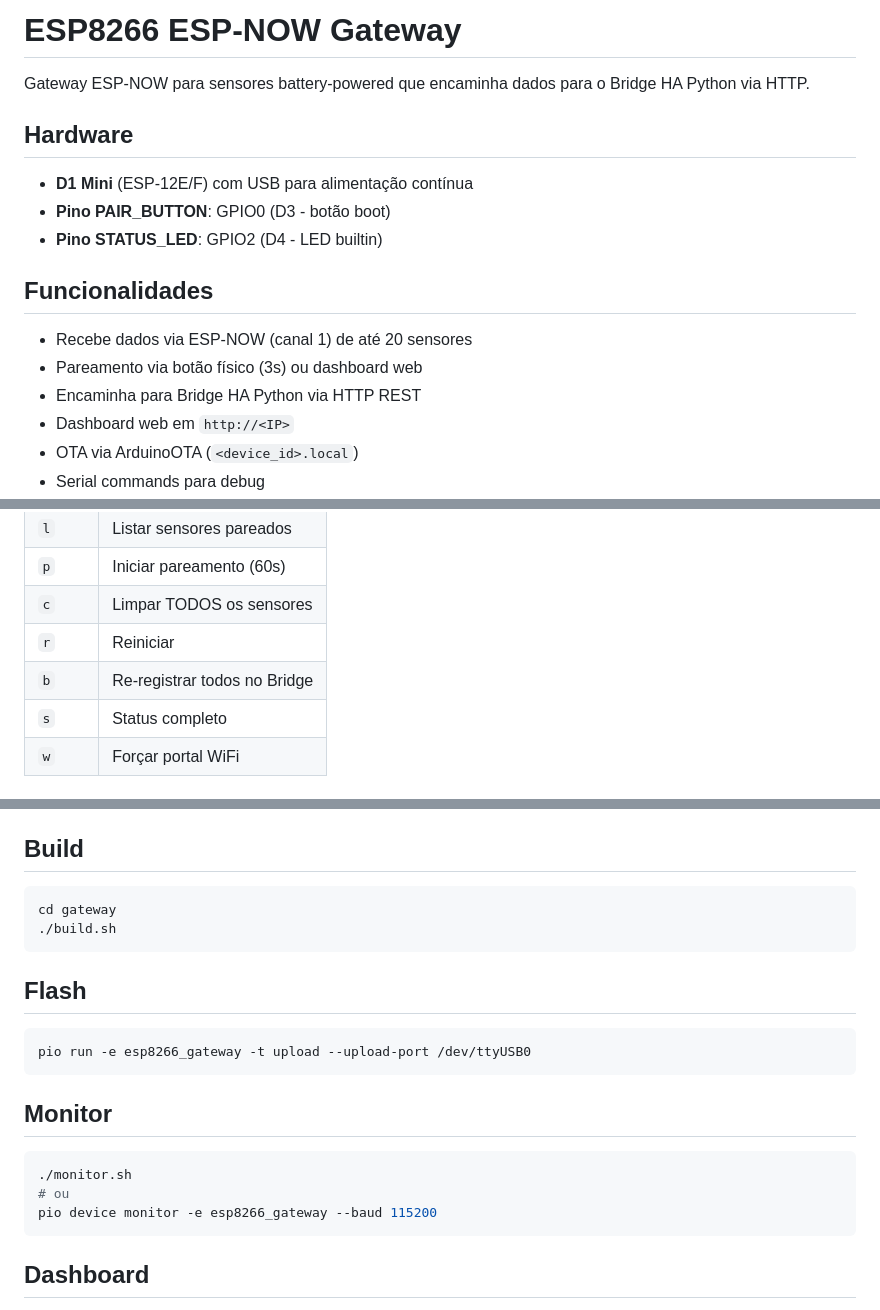
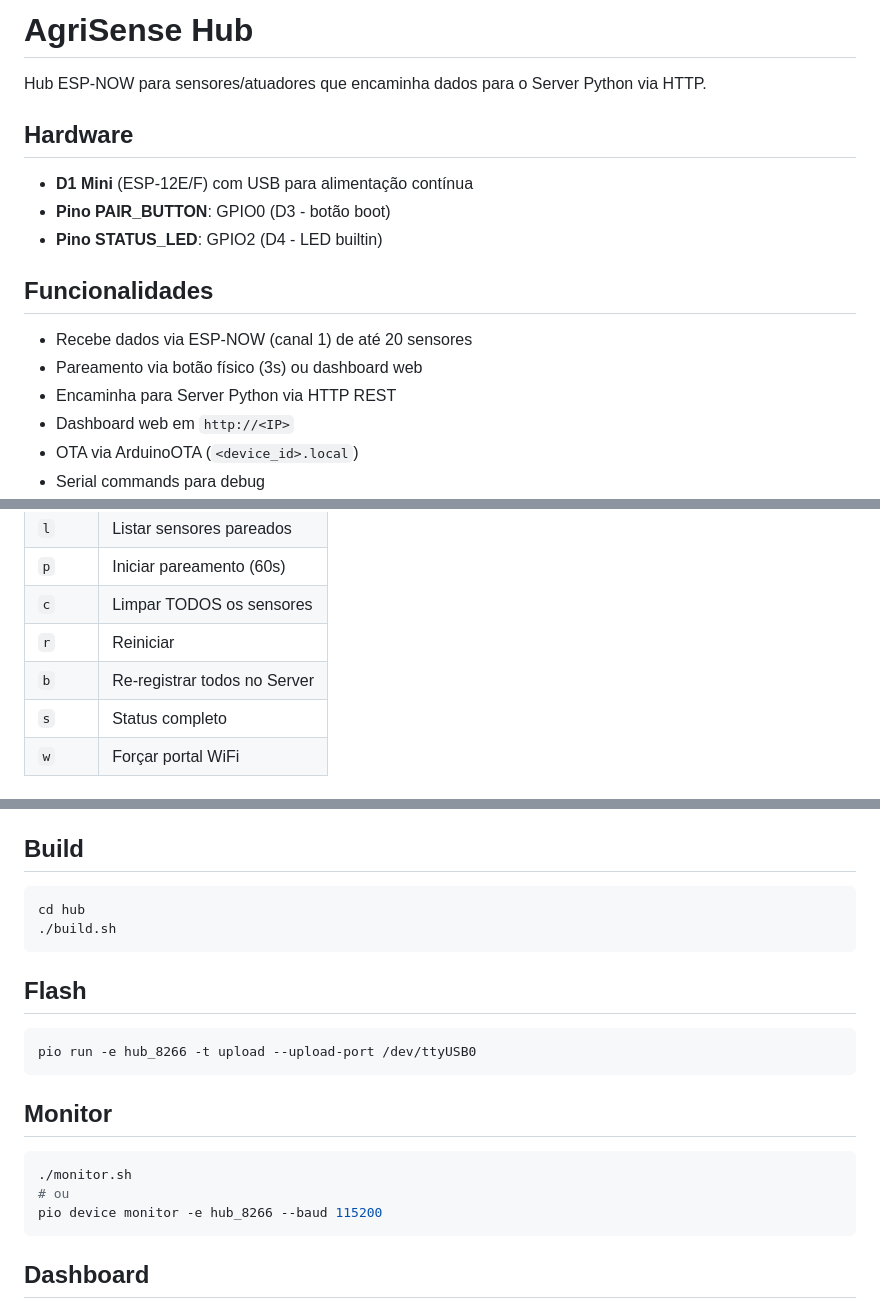
Before and after one commit to amarildolacerda/homeware, a Markdown page: hub/README.md, 3 parts joined by grey strips. GitHub-like rendering.

Commit message:
docs: update hub README for agrisense rebranding

````diff
--- a/hub/README.md
+++ b/hub/README.md
@@ -1,6 +1,6 @@
-# ESP8266 ESP-NOW Gateway
+# AgriSense Hub
 
-Gateway ESP-NOW para sensores battery-powered que encaminha dados para o Bridge HA Python via HTTP.
+Hub ESP-NOW para sensores/atuadores que encaminha dados para o Server Python via HTTP.
 
 ## Hardware
 - **D1 Mini** (ESP-12E/F) com USB para alimentação contínua
@@ -10,7 +10,7 @@ Gateway ESP-NOW para sensores battery-powered que encaminha dados para o Bridge
 ## Funcionalidades
 - Recebe dados via ESP-NOW (canal 1) de até 20 sensores
 - Pareamento via botão físico (3s) ou dashboard web
-- Encaminha para Bridge HA Python via HTTP REST
+- Encaminha para Server Python via HTTP REST
 - Dashboard web em `http://<IP>`
 - OTA via ArduinoOTA (`<device_id>.local`)
 - Serial commands para debug
@@ -24,7 +24,7 @@ Gateway ESP-NOW para sensores battery-powered que encaminha dados para o Bridge
 | `p` | Iniciar pareamento (60s) |
 | `c` | Limpar TODOS os sensores |
 | `r` | Reiniciar |
-| `b` | Re-registrar todos no Bridge |
+| `b` | Re-registrar todos no Server |
 | `s` | Status completo |
 | `w` | Forçar portal WiFi |
 
@@ -50,20 +50,20 @@ Gateway ESP-NOW para sensores battery-powered que encaminha dados para o Bridge
 
 ## Build
 ```bash
-cd gateway
+cd hub
 ./build.sh
 ```
 
 ## Flash
 ```bash
-pio run -e esp8266_gateway -t upload --upload-port /dev/ttyUSB0
+pio run -e hub_8266 -t upload --upload-port /dev/ttyUSB0
 ```
 
 ## Monitor
 ```bash
 ./monitor.sh
 # ou
-pio device monitor -e esp8266_gateway --baud 115200
+pio device monitor -e hub_8266 --baud 115200
 ```
 
 ## Dashboard
````
Also changed, not shown: other parts of hub/README.md (+3 -3 lines).
